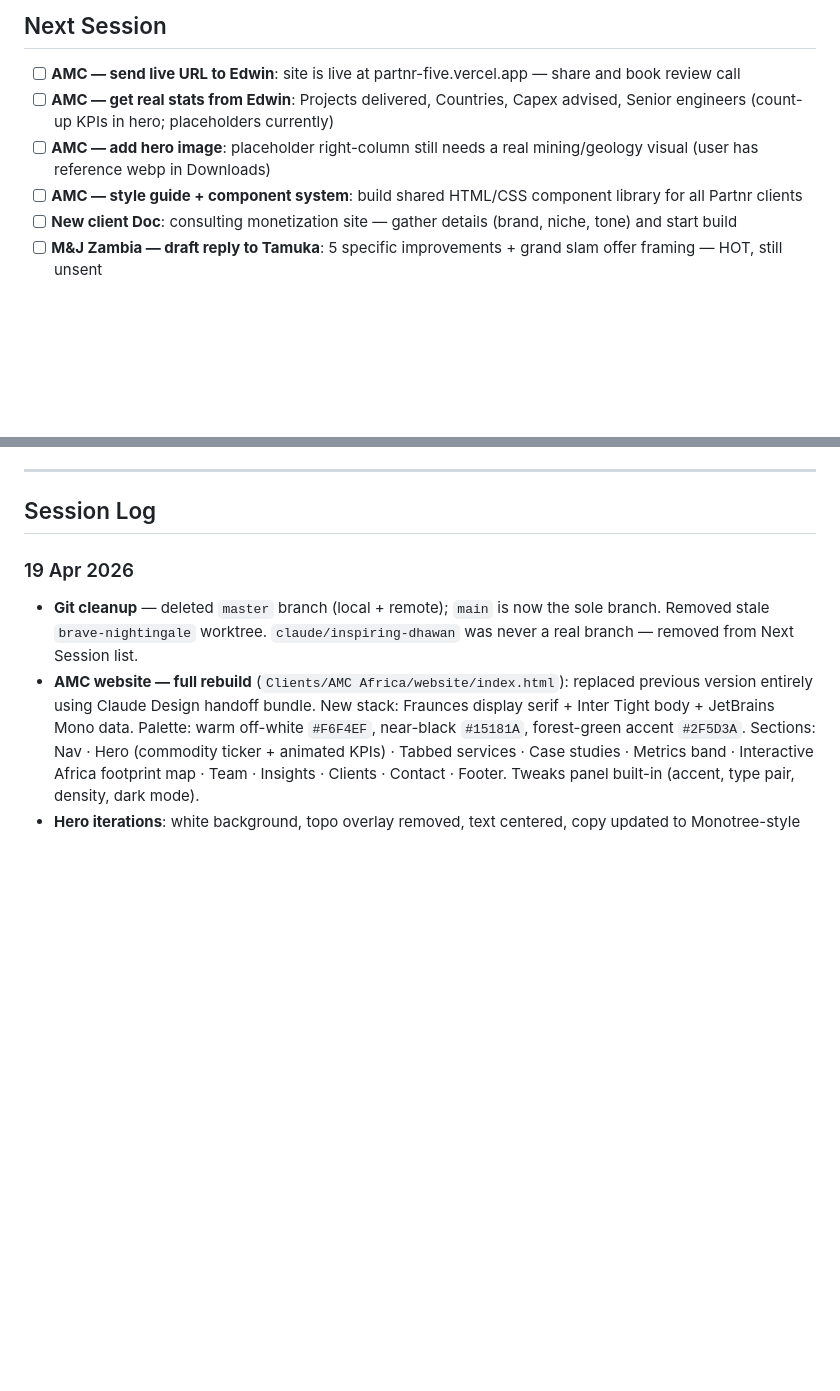
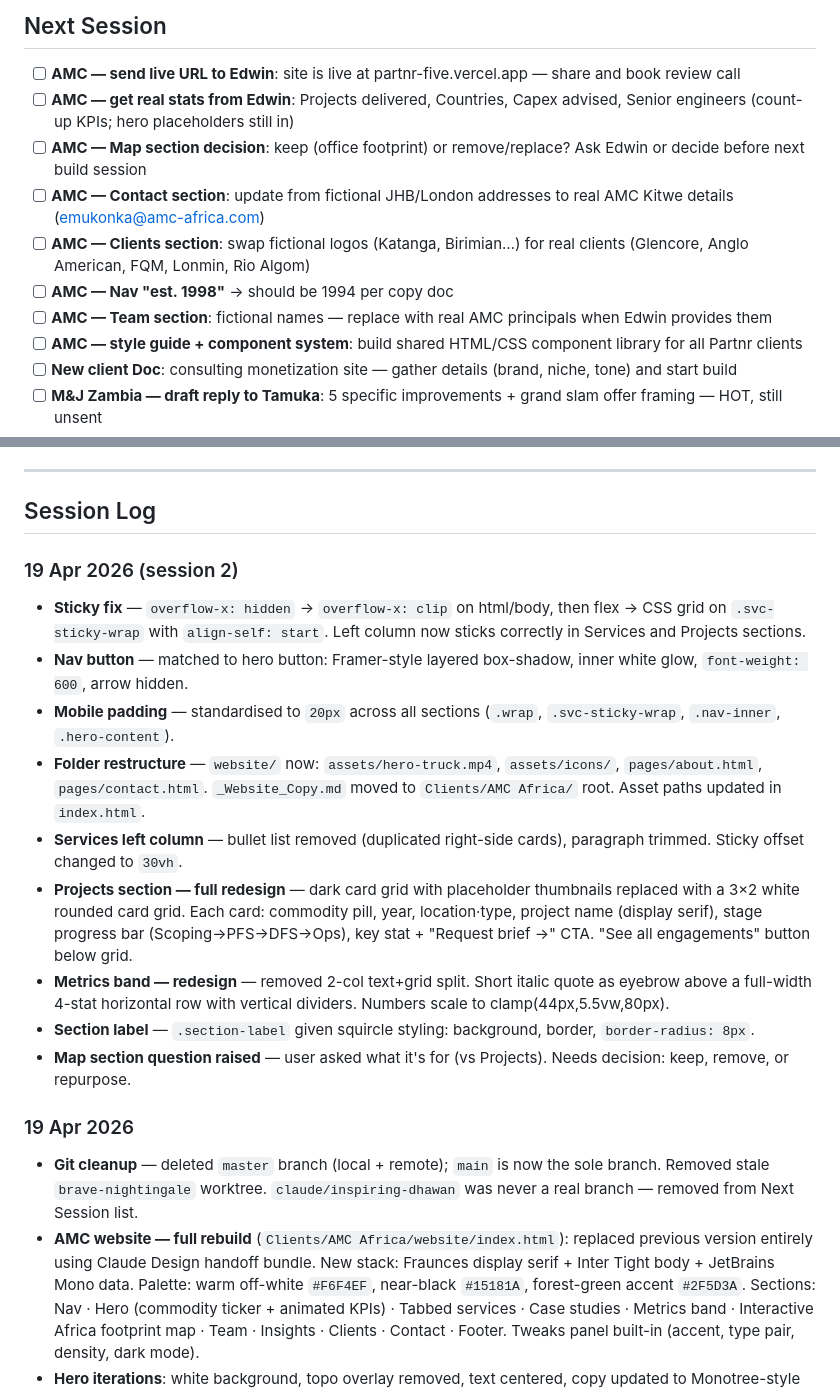
Before and after one commit to deekyykeed/Partnr, a Markdown page: PROJECT_MEMORY.md, 2 parts joined by grey strips. Drawn GitHub-style; blank space fills up the shorter version.

Commit message:
Session wrap 19 Apr (session 2) — AMC site polish + section redesigns
Co-Authored-By: Claude Sonnet 4.6 <noreply@anthropic.com>

```diff
--- a/PROJECT_MEMORY.md
+++ b/PROJECT_MEMORY.md
@@ -13,8 +13,12 @@ updated: 2026-04-19
 ## Next Session
 
 - [ ] **AMC — send live URL to Edwin**: site is live at partnr-five.vercel.app — share and book review call
-- [ ] **AMC — get real stats from Edwin**: Projects delivered, Countries, Capex advised, Senior engineers (count-up KPIs in hero; placeholders currently)
-- [ ] **AMC — add hero image**: placeholder right-column still needs a real mining/geology visual (user has reference webp in Downloads)
+- [ ] **AMC — get real stats from Edwin**: Projects delivered, Countries, Capex advised, Senior engineers (count-up KPIs; hero placeholders still in)
+- [ ] **AMC — Map section decision**: keep (office footprint) or remove/replace? Ask Edwin or decide before next build session
+- [ ] **AMC — Contact section**: update from fictional JHB/London addresses to real AMC Kitwe details (emukonka@amc-africa.com)
+- [ ] **AMC — Clients section**: swap fictional logos (Katanga, Birimian…) for real clients (Glencore, Anglo American, FQM, Lonmin, Rio Algom)
+- [ ] **AMC — Nav "est. 1998"** → should be 1994 per copy doc
+- [ ] **AMC — Team section**: fictional names — replace with real AMC principals when Edwin provides them
 - [ ] **AMC — style guide + component system**: build shared HTML/CSS component library for all Partnr clients
 - [ ] **New client Doc**: consulting monetization site — gather details (brand, niche, tone) and start build
 - [ ] **M&J Zambia — draft reply to Tamuka**: 5 specific improvements + grand slam offer framing — HOT, still unsent
@@ -78,6 +82,17 @@ Note: `Sales & Outreach/partnr_leads_master.xlsx` is stale (only reflects ~10 le
 ---
 
 ## Session Log
+
+### 19 Apr 2026 (session 2)
+- **Sticky fix** — `overflow-x: hidden` → `overflow-x: clip` on html/body, then flex → CSS grid on `.svc-sticky-wrap` with `align-self: start`. Left column now sticks correctly in Services and Projects sections.
+- **Nav button** — matched to hero button: Framer-style layered box-shadow, inner white glow, `font-weight: 600`, arrow hidden.
+- **Mobile padding** — standardised to `20px` across all sections (`.wrap`, `.svc-sticky-wrap`, `.nav-inner`, `.hero-content`).
+- **Folder restructure** — `website/` now: `assets/hero-truck.mp4`, `assets/icons/`, `pages/about.html`, `pages/contact.html`. `_Website_Copy.md` moved to `Clients/AMC Africa/` root. Asset paths updated in `index.html`.
+- **Services left column** — bullet list removed (duplicated right-side cards), paragraph trimmed. Sticky offset changed to `30vh`.
+- **Projects section — full redesign** — dark card grid with placeholder thumbnails replaced with a 3×2 white rounded card grid. Each card: commodity pill, year, location·type, project name (display serif), stage progress bar (Scoping→PFS→DFS→Ops), key stat + "Request brief →" CTA. "See all engagements" button below grid.
+- **Metrics band — redesign** — removed 2-col text+grid split. Short italic quote as eyebrow above a full-width 4-stat horizontal row with vertical dividers. Numbers scale to clamp(44px,5.5vw,80px).
+- **Section label** — `.section-label` given squircle styling: background, border, `border-radius: 8px`.
+- **Map section question raised** — user asked what it's for (vs Projects). Needs decision: keep, remove, or repurpose.
 
 ### 19 Apr 2026
 - **Git cleanup** — deleted `master` branch (local + remote); `main` is now the sole branch. Removed stale `brave-nightingale` worktree. `claude/inspiring-dhawan` was never a real branch — removed from Next Session list.
```
Also changed, not shown: Clients/AMC Africa/_AMC_Overview.md (+25 -22 lines).
